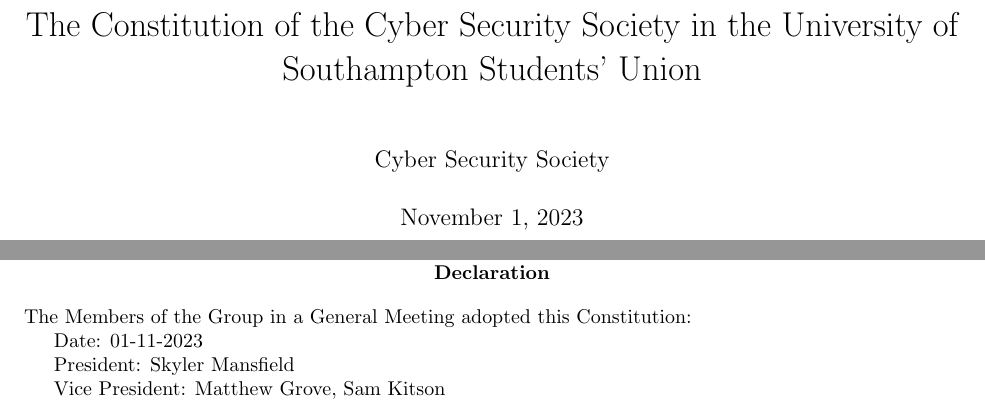
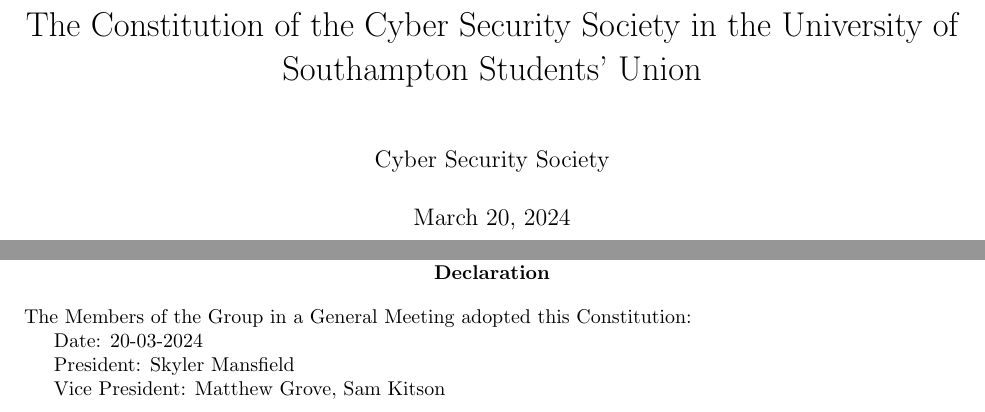
Before and after one commit to sotoncyber/core, a LaTeX document (constitution/constitution.tex): two parts of pages 1 and 9 of 9, joined at a grey line, cut so that both start at the same text. Compiled offline with pdfLaTeX.

Commit message:
Update Date

```diff
--- a/constitution/constitution.tex
+++ b/constitution/constitution.tex
@@ -8,7 +8,7 @@
 
 \title{The Constitution of the Cyber Security Society in the University of Southampton Students' Union}
 \author{Cyber Security Society}
-\date{November 1, 2023}
+\date{March 20, 2024}
 \maketitle
 
 % CONTENT
@@ -391,7 +391,7 @@
 
 The Members of the Group in a General Meeting adopted this Constitution:
 
-Date: 01-11-2023
+Date: 20-03-2024
 
 President: Skyler Mansfield
 
```
Also changed, not shown: constitution/constitution.pdf.
